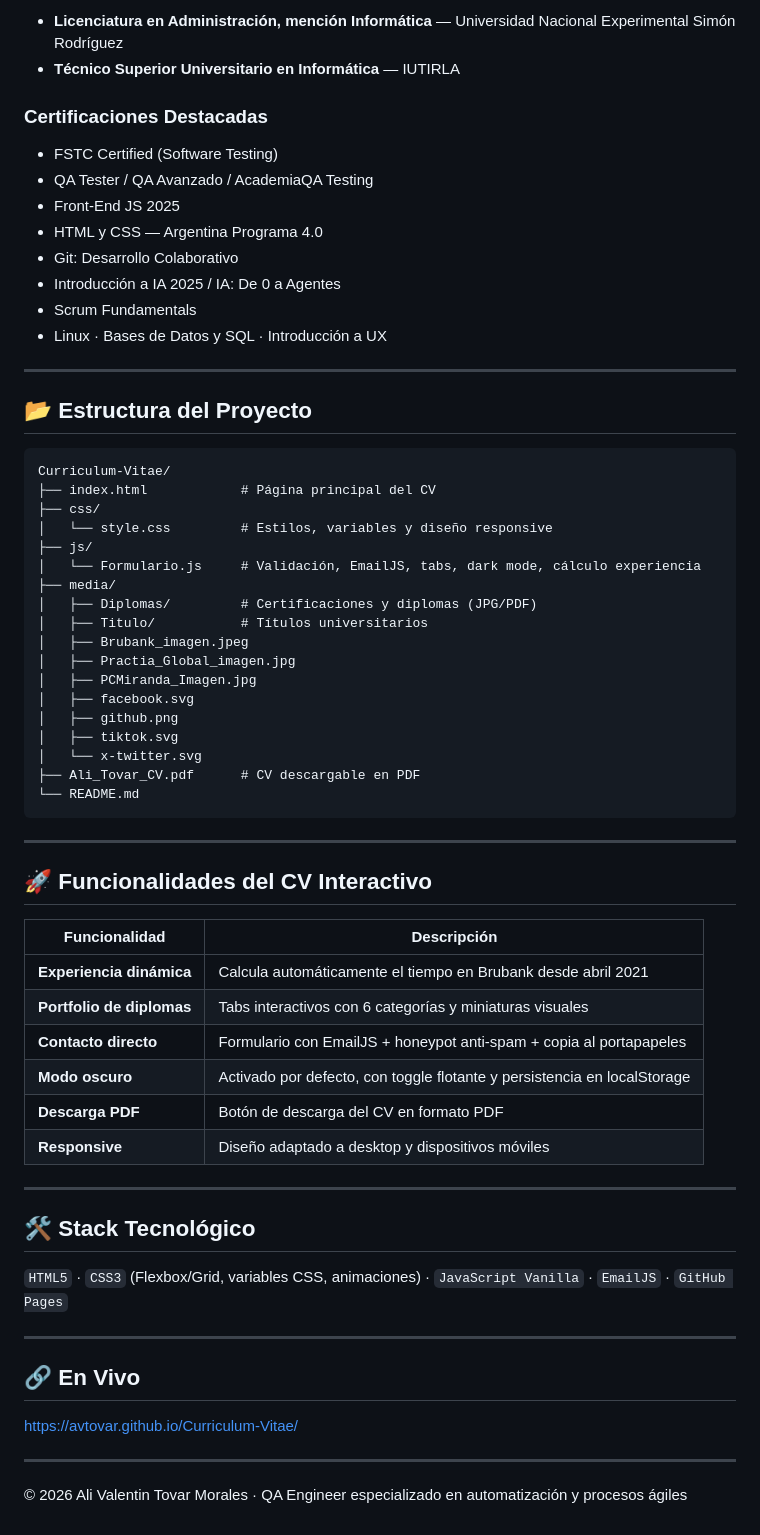
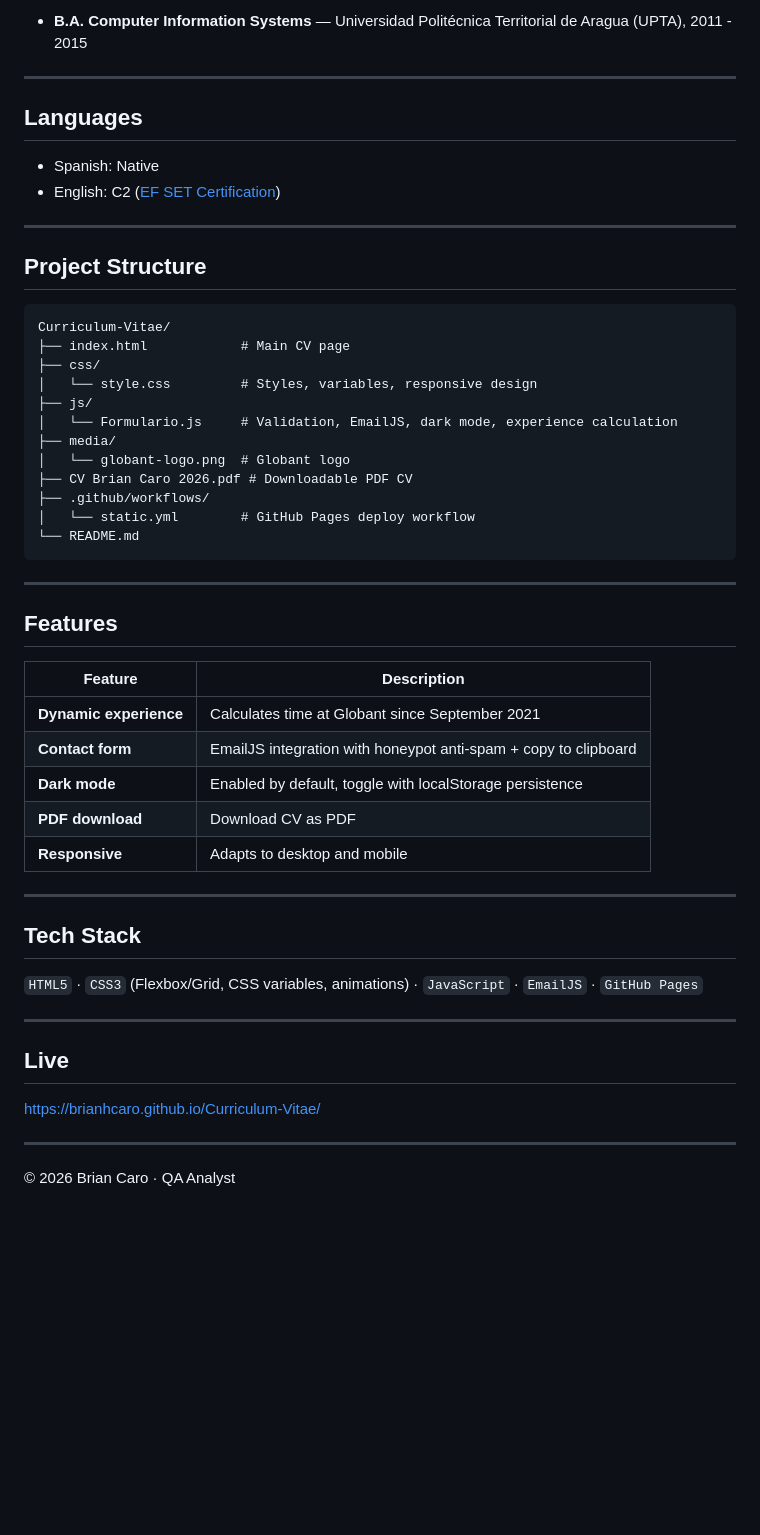
Before and after one commit to brianhcaro/Curriculum-Vitae, a Markdown page: README.md, the part around one of its changes. Drawn GitHub-style; blank space fills up the shorter version.

````diff
--- a/README.md
+++ b/README.md
@@ -68,67 +62,56 @@ Desde 2025, he profundizado en la integración de la **Inteligencia Artificial a
 
-- **Licenciatura en Administración, mención Informática** — Universidad Nacional Experimental Simón Rodríguez
-- **Técnico Superior Universitario en Informática** — IUTIRLA
-
-### Certificaciones Destacadas
-- FSTC Certified (Software Testing)
-- QA Tester / QA Avanzado / AcademiaQA Testing
-- Front-End JS 2025
-- HTML y CSS — Argentina Programa 4.0
-- Git: Desarrollo Colaborativo
-- Introducción a IA 2025 / IA: De 0 a Agentes
-- Scrum Fundamentals
-- Linux · Bases de Datos y SQL · Introducción a UX
+- **B.A. Computer Information Systems** — Universidad Politécnica Territorial de Aragua (UPTA), 2011 - 2015
 
 ---
 
-## 📂 Estructura del Proyecto
+## Languages
+
+- Spanish: Native
+- English: C2 ([EF SET Certification](https://cert.efset.org/en/iWCbTx))
+
+---
+
+## Project Structure
 
 ```
 Curriculum-Vitae/
-├── index.html            # Página principal del CV
+├── index.html            # Main CV page
 ├── css/
-│   └── style.css         # Estilos, variables y diseño responsive
+│   └── style.css         # Styles, variables, responsive design
 ├── js/
-│   └── Formulario.js     # Validación, EmailJS, tabs, dark mode, cálculo experiencia
+│   └── Formulario.js     # Validation, EmailJS, dark mode, experience calculation
 ├── media/
-│   ├── Diplomas/         # Certificaciones y diplomas (JPG/PDF)
-│   ├── Titulo/           # Títulos universitarios
-│   ├── Brubank_imagen.jpeg
-│   ├── Practia_Global_imagen.jpg
-│   ├── PCMiranda_Imagen.jpg
-│   ├── facebook.svg
-│   ├── github.png
-│   ├── tiktok.svg
-│   └── x-twitter.svg
-├── Ali_Tovar_CV.pdf      # CV descargable en PDF
+│   └── globant-logo.png  # Globant logo
+├── CV Brian Caro 2026.pdf # Downloadable PDF CV
+├── .github/workflows/
+│   └── static.yml        # GitHub Pages deploy workflow
 └── README.md
 ```
 
 ---
 
-## 🚀 Funcionalidades del CV Interactivo
+## Features
 
-| Funcionalidad | Descripción |
+| Feature | Description |
 |---|---|
-| **Experiencia dinámica** | Calcula automáticamente el tiempo en Brubank desde abril 2021 |
-| **Portfolio de diplomas** | Tabs interactivos con 6 categorías y miniaturas visuales |
-| **Contacto directo** | Formulario con EmailJS + honeypot anti-spam + copia al portapapeles |
-| **Modo oscuro** | Activado por defecto, con toggle flotante y persistencia en localStorage |
-| **Descarga PDF** | Botón de descarga del CV en formato PDF |
-| **Responsive** | Diseño adaptado a desktop y dispositivos móviles |
+| **Dynamic experience** | Calculates time at Globant since September 2021 |
+| **Contact form** | EmailJS integration with honeypot anti-spam + copy to clipboard |
+| **Dark mode** | Enabled by default, toggle with localStorage persistence |
+| **PDF download** | Download CV as PDF |
+| **Responsive** | Adapts to desktop and mobile |
 
 ---
 
-## 🛠️ Stack Tecnológico
+## Tech Stack
 
-`HTML5` · `CSS3` (Flexbox/Grid, variables CSS, animaciones) · `JavaScript Vanilla` · `EmailJS` · `GitHub Pages`
+`HTML5` · `CSS3` (Flexbox/Grid, CSS variables, animations) · `JavaScript` · `EmailJS` · `GitHub Pages`
 
 ---
 
-## 🔗 En Vivo
+## Live
 
-[https://avtovar.github.io/Curriculum-Vitae/](https://avtovar.github.io/Curriculum-Vitae/)
+[https://brianhcaro.github.io/Curriculum-Vitae/](https://brianhcaro.github.io/Curriculum-Vitae/)
 
 ---
 
-© 2026 Ali Valentin Tovar Morales · QA Engineer especializado en automatización y procesos ágiles
+© 2026 Brian Caro · QA Analyst
````
Also changed, not shown: other parts of README.md (+37 -43 lines).
